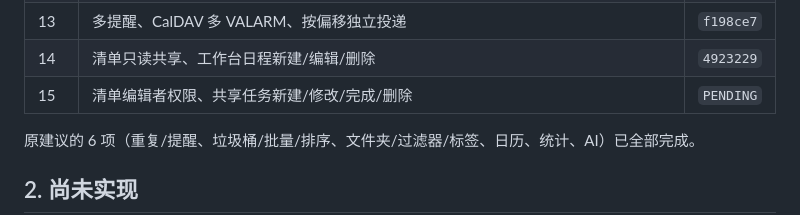
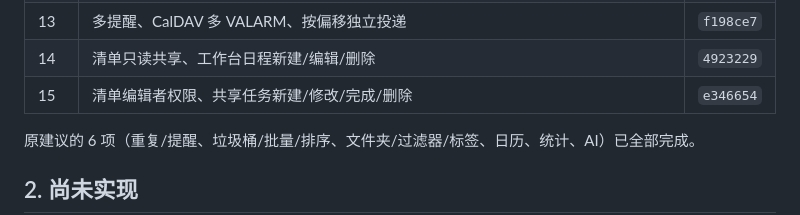
Before and after one commit to AnsGoo/caldav-free, a Markdown page: docs/ROADMAP.md, the part around the change. Drawn GitHub-style.

Commit message:
docs: record shared list editor roles

```diff
--- a/docs/ROADMAP.md
+++ b/docs/ROADMAP.md
@@ -18,7 +18,7 @@
 | 12 | SMTP 邮件提醒、测试邮件、失败投递退避重试 | `32b3c4c` |
 | 13 | 多提醒、CalDAV 多 VALARM、按偏移独立投递 | `f198ce7` |
 | 14 | 清单只读共享、工作台日程新建/编辑/删除 | `4923229` |
-| 15 | 清单编辑者权限、共享任务新建/修改/完成/删除 | `PENDING` |
+| 15 | 清单编辑者权限、共享任务新建/修改/完成/删除 | `e346654` |
 
 原建议的 6 项（重复/提醒、垃圾桶/批量/排序、文件夹/过滤器/标签、日历、统计、AI）已全部完成。
 
```
